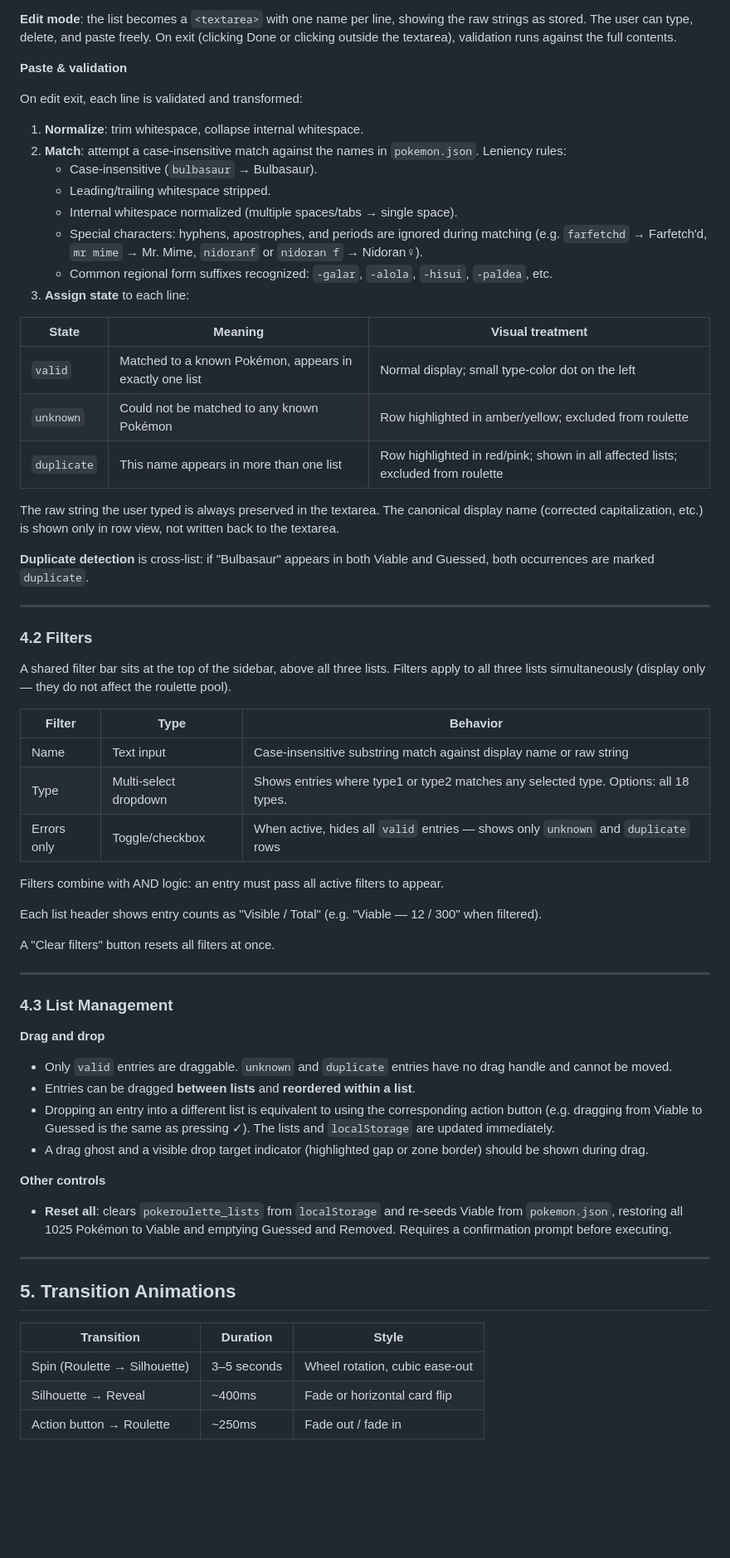
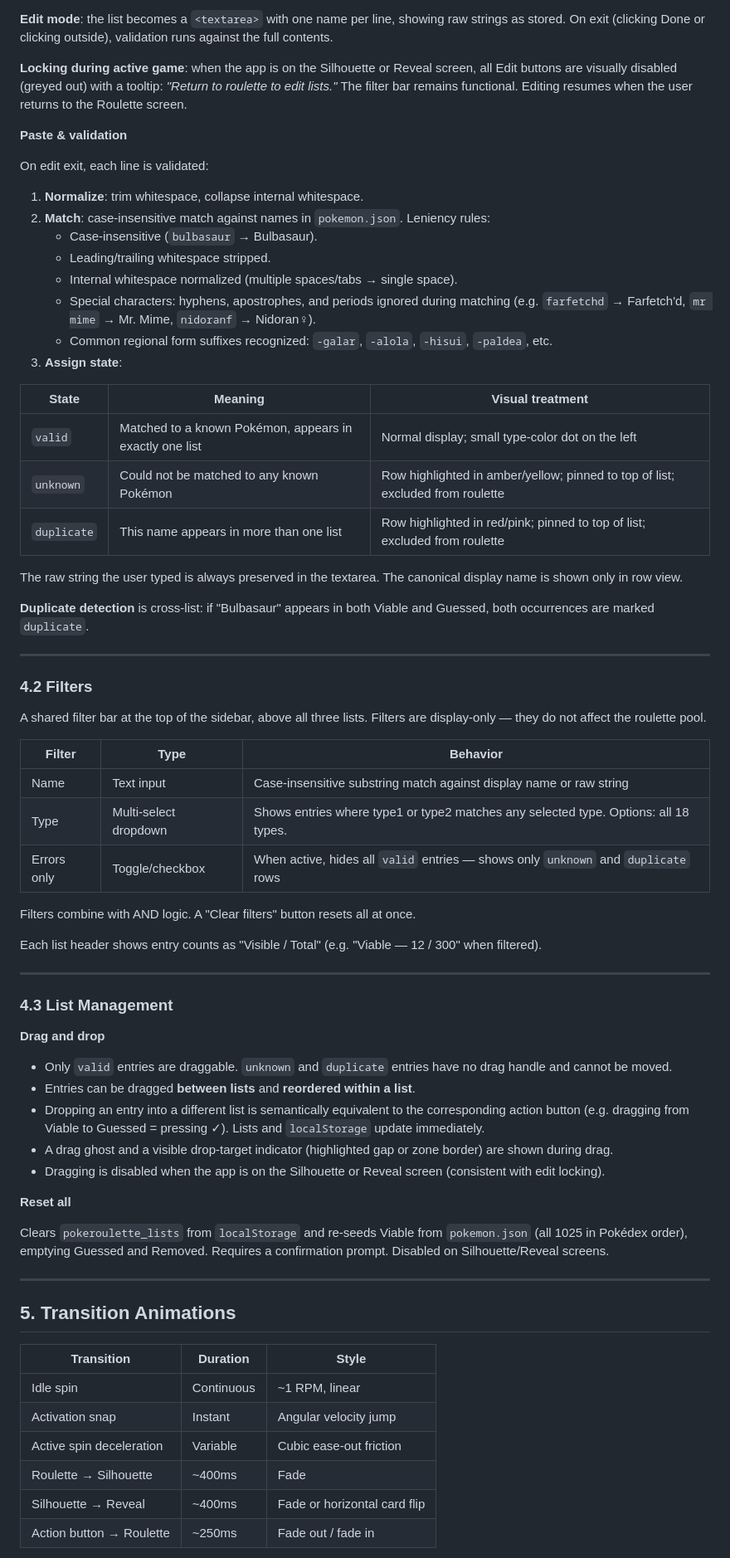
Before and after one commit to Cubiss/pokeroulette, a Markdown page: poke-roulette-spec.md, the part around one of its changes. Shown at 83% size. Rendered like a GitHub page; blank space fills up the shorter version.

Commit message:
spec 1.2

```diff
--- a/poke-roulette-spec.md
+++ b/poke-roulette-spec.md
@@ -180,26 +205,28 @@ Each list has two visual modes, toggled by clicking an Edit button (pencil icon)
 
-**Edit mode**: the list becomes a `<textarea>` with one name per line, showing the raw strings as stored. The user can type, delete, and paste freely. On exit (clicking Done or clicking outside the textarea), validation runs against the full contents.
+**Edit mode**: the list becomes a `<textarea>` with one name per line, showing raw strings as stored. On exit (clicking Done or clicking outside), validation runs against the full contents.
+
+**Locking during active game**: when the app is on the Silhouette or Reveal screen, all Edit buttons are visually disabled (greyed out) with a tooltip: *"Return to roulette to edit lists."* The filter bar remains functional. Editing resumes when the user returns to the Roulette screen.
 
 **Paste & validation**
 
-On edit exit, each line is validated and transformed:
+On edit exit, each line is validated:
 
 1. **Normalize**: trim whitespace, collapse internal whitespace.
-2. **Match**: attempt a case-insensitive match against the names in `pokemon.json`. Leniency rules:
+2. **Match**: case-insensitive match against names in `pokemon.json`. Leniency rules:
    - Case-insensitive (`bulbasaur` → Bulbasaur).
    - Leading/trailing whitespace stripped.
    - Internal whitespace normalized (multiple spaces/tabs → single space).
-   - Special characters: hyphens, apostrophes, and periods are ignored during matching (e.g. `farfetchd` → Farfetch'd, `mr mime` → Mr. Mime, `nidoranf` or `nidoran f` → Nidoran♀).
+   - Special characters: hyphens, apostrophes, and periods ignored during matching (e.g. `farfetchd` → Farfetch'd, `mr mime` → Mr. Mime, `nidoranf` → Nidoran♀).
    - Common regional form suffixes recognized: `-galar`, `-alola`, `-hisui`, `-paldea`, etc.
-3. **Assign state** to each line:
+3. **Assign state**:
 
-| State       | Meaning                                                  | Visual treatment                                                              |
-|-------------|----------------------------------------------------------|-------------------------------------------------------------------------------|
-| `valid`     | Matched to a known Pokémon, appears in exactly one list  | Normal display; small type-color dot on the left                              |
-| `unknown`   | Could not be matched to any known Pokémon                | Row highlighted in amber/yellow; excluded from roulette                       |
-| `duplicate` | This name appears in more than one list                  | Row highlighted in red/pink; shown in all affected lists; excluded from roulette |
+| State       | Meaning                                                  | Visual treatment                                                                  |
+|-------------|----------------------------------------------------------|-----------------------------------------------------------------------------------|
+| `valid`     | Matched to a known Pokémon, appears in exactly one list  | Normal display; small type-color dot on the left                                  |
+| `unknown`   | Could not be matched to any known Pokémon                | Row highlighted in amber/yellow; pinned to top of list; excluded from roulette    |
+| `duplicate` | This name appears in more than one list                  | Row highlighted in red/pink; pinned to top of list; excluded from roulette        |
 
-The raw string the user typed is always preserved in the textarea. The canonical display name (corrected capitalization, etc.) is shown only in row view, not written back to the textarea.
+The raw string the user typed is always preserved in the textarea. The canonical display name is shown only in row view.
 
 **Duplicate detection** is cross-list: if "Bulbasaur" appears in both Viable and Guessed, both occurrences are marked `duplicate`.
 
@@ -207,19 +234,17 @@ The raw string the user typed is always preserved in the textarea. The canonical
 
 ### 4.2 Filters
 
-A shared filter bar sits at the top of the sidebar, above all three lists. Filters apply to all three lists simultaneously (display only — they do not affect the roulette pool).
+A shared filter bar at the top of the sidebar, above all three lists. Filters are display-only — they do not affect the roulette pool.
 
-| Filter       | Type                   | Behavior                                                                                 |
-|--------------|------------------------|------------------------------------------------------------------------------------------|
-| Name         | Text input             | Case-insensitive substring match against display name or raw string                      |
-| Type         | Multi-select dropdown  | Shows entries where type1 or type2 matches any selected type. Options: all 18 types.    |
-| Errors only  | Toggle/checkbox        | When active, hides all `valid` entries — shows only `unknown` and `duplicate` rows       |
+| Filter      | Type                  | Behavior                                                                                |
+|-------------|-----------------------|-----------------------------------------------------------------------------------------|
+| Name        | Text input            | Case-insensitive substring match against display name or raw string                     |
+| Type        | Multi-select dropdown | Shows entries where type1 or type2 matches any selected type. Options: all 18 types.   |
+| Errors only | Toggle/checkbox       | When active, hides all `valid` entries — shows only `unknown` and `duplicate` rows      |
 
-Filters combine with AND logic: an entry must pass all active filters to appear.
+Filters combine with AND logic. A "Clear filters" button resets all at once.
 
 Each list header shows entry counts as "Visible / Total" (e.g. "Viable — 12 / 300" when filtered).
-
-A "Clear filters" button resets all filters at once.
 
 ---
 
@@ -229,20 +254,24 @@ A "Clear filters" button resets all filters at once.
 
 - Only `valid` entries are draggable. `unknown` and `duplicate` entries have no drag handle and cannot be moved.
 - Entries can be dragged **between lists** and **reordered within a list**.
-- Dropping an entry into a different list is equivalent to using the corresponding action button (e.g. dragging from Viable to Guessed is the same as pressing ✓). The lists and `localStorage` are updated immediately.
-- A drag ghost and a visible drop target indicator (highlighted gap or zone border) should be shown during drag.
+- Dropping an entry into a different list is semantically equivalent to the corresponding action button (e.g. dragging from Viable to Guessed = pressing ✓). Lists and `localStorage` update immediately.
+- A drag ghost and a visible drop-target indicator (highlighted gap or zone border) are shown during drag.
+- Dragging is disabled when the app is on the Silhouette or Reveal screen (consistent with edit locking).
 
-**Other controls**
+**Reset all**
 
-- **Reset all**: clears `pokeroulette_lists` from `localStorage` and re-seeds Viable from `pokemon.json`, restoring all 1025 Pokémon to Viable and emptying Guessed and Removed. Requires a confirmation prompt before executing.
+Clears `pokeroulette_lists` from `localStorage` and re-seeds Viable from `pokemon.json` (all 1025 in Pokédex order), emptying Guessed and Removed. Requires a confirmation prompt. Disabled on Silhouette/Reveal screens.
 
 ---
 
 ## 5. Transition Animations
 
-| Transition                    | Duration    | Style                              |
-|-------------------------------|-------------|------------------------------------|
-| Spin (Roulette → Silhouette)  | 3–5 seconds | Wheel rotation, cubic ease-out     |
-| Silhouette → Reveal           | ~400ms      | Fade or horizontal card flip       |
-| Action button → Roulette      | ~250ms      | Fade out / fade in                 |
+| Transition                   | Duration    | Style                          |
+|------------------------------|-------------|--------------------------------|
+| Idle spin                    | Continuous  | ~1 RPM, linear                 |
+| Activation snap              | Instant     | Angular velocity jump          |
+| Active spin deceleration     | Variable    | Cubic ease-out friction        |
+| Roulette → Silhouette        | ~400ms      | Fade                           |
+| Silhouette → Reveal          | ~400ms      | Fade or horizontal card flip   |
+| Action button → Roulette     | ~250ms      | Fade out / fade in             |
 
```
Also changed, not shown: other parts of poke-roulette-spec.md (+103 -63 lines).
